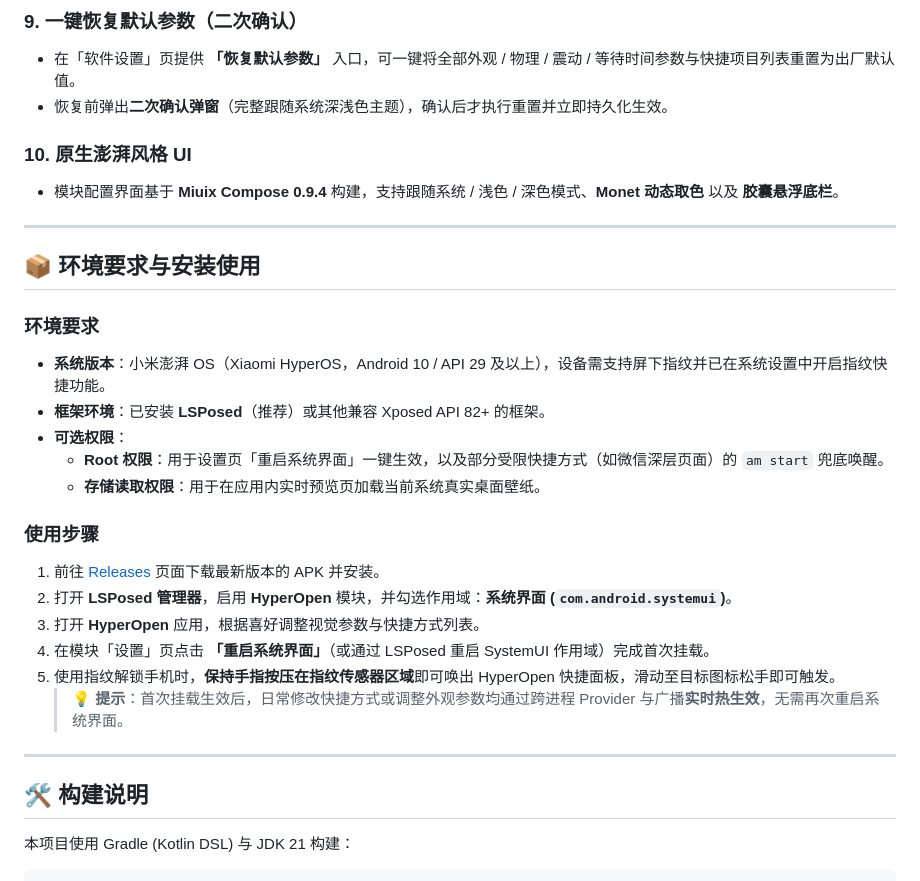
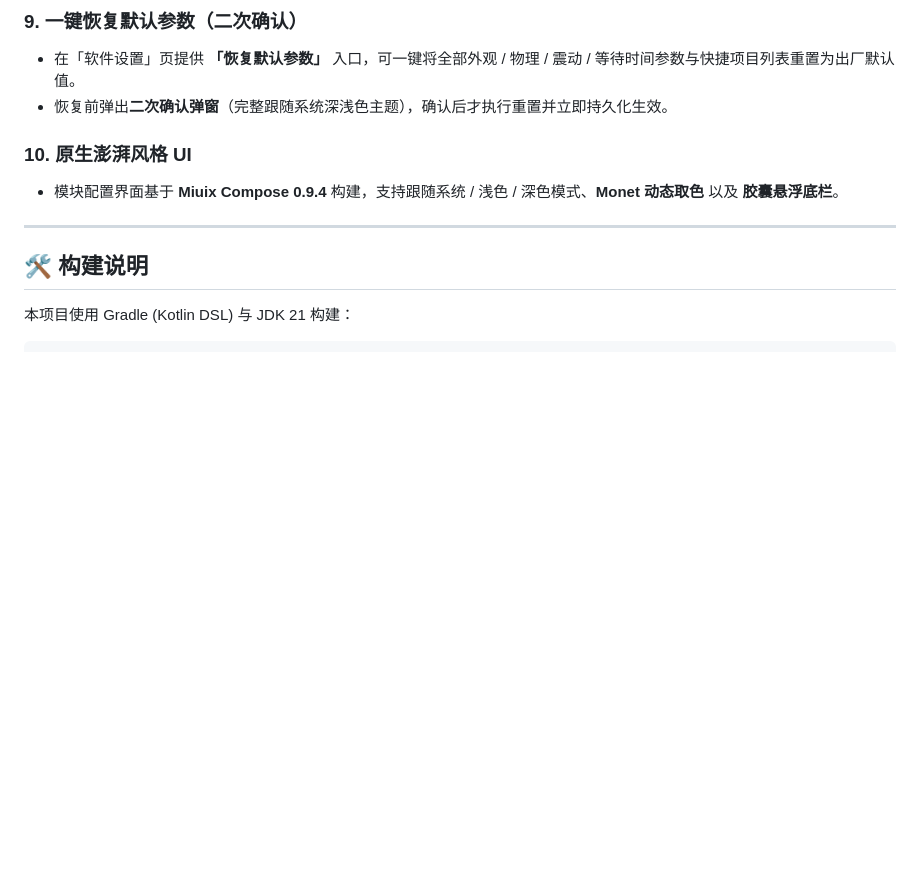
Before and after one commit to Z2549/HyperOpen, a Markdown page: README.md, the part around one of its changes. GitHub-like rendering; blank space fills up the shorter version.

```diff
--- a/README.md
+++ b/README.md
@@ -72,25 +102,6 @@
 
 ---
 
-## 📦 环境要求与安装使用
-
-### 环境要求
-- **系统版本**：小米澎湃 OS（Xiaomi HyperOS，Android 10 / API 29 及以上），设备需支持屏下指纹并已在系统设置中开启指纹快捷功能。
-- **框架环境**：已安装 **LSPosed**（推荐）或其他兼容 Xposed API 82+ 的框架。
-- **可选权限**：
-  - **Root 权限**：用于设置页「重启系统界面」一键生效，以及部分受限快捷方式（如微信深层页面）的 `am start` 兜底唤醒。
-  - **存储读取权限**：用于在应用内实时预览页加载当前系统真实桌面壁纸。
-
-### 使用步骤
-1. 前往 [Releases](https://github.com/qmryqmm/HyperOpen/releases) 页面下载最新版本的 APK 并安装。
-2. 打开 **LSPosed 管理器**，启用 **HyperOpen** 模块，并勾选作用域：**系统界面 (`com.android.systemui`)**。
-3. 打开 **HyperOpen** 应用，根据喜好调整视觉参数与快捷方式列表。
-4. 在模块「设置」页点击 **「重启系统界面」**（或通过 LSPosed 重启 SystemUI 作用域）完成首次挂载。
-5. 使用指纹解锁手机时，**保持手指按压在指纹传感器区域**即可唤出 HyperOpen 快捷面板，滑动至目标图标松手即可触发。
-   > 💡 **提示**：首次挂载生效后，日常修改快捷方式或调整外观参数均通过跨进程 Provider 与广播**实时热生效**，无需再次重启系统界面。
-
----
-
 ## 🛠️ 构建说明
 
 本项目使用 Gradle (Kotlin DSL) 与 JDK 21 构建：
```
Also changed, not shown: other parts of README.md (+31 -29 lines).
